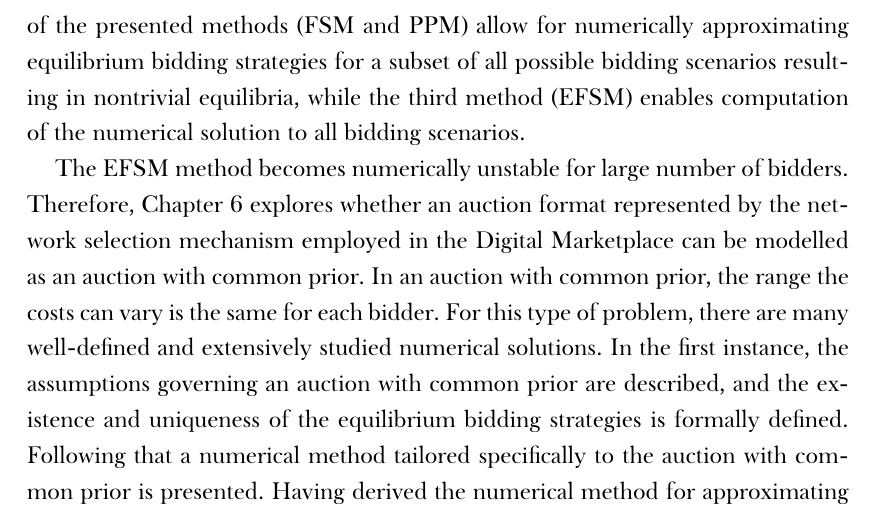
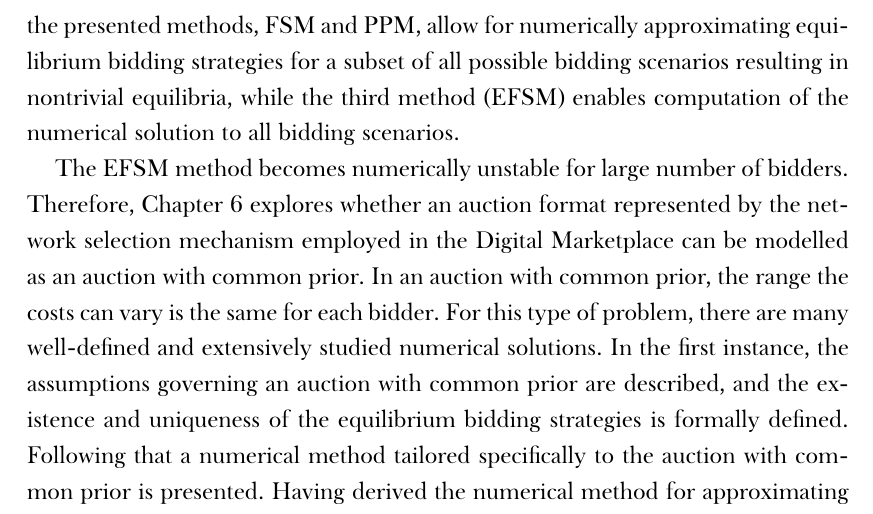
Before and after one commit to kubkon/Thesis, a LaTeX thesis (Thesis.tex, which reads Introduction/Introduction.tex): part of page 14 of 146, cut so that both start at the same text. Compiled offline with XeLaTeX; a missing font is replaced by an installed copy or a similar font.

Commit message:
Minor clean-up.

```diff
--- a/Introduction/Introduction.tex
+++ b/Introduction/Introduction.tex
@@ -44,7 +44,7 @@ Chapter~\ref{cha:dmp} introduces the concept of Digital Marketplace and its fund
 
 In Chapter~\ref{cha:direct}, the network selection mechanism employed by the Digital Marketplace is cast into the framework of game theory. The mechanism is then directly analysed in three special cases: 1) when only reputation ratings of the network operators decide on the winning network operator, 2) when only the monetary bids of the network operators matter in the selection of the winner, and finally, 3) when all network operators are characterised by the same reputation rating. In essence, those special cases correspond to the extremes of the studied bidding problem, and in all those cases, the equilibrium bidding strategies are derived. The chapter then concludes with the analysis of the mechanism in a restricted case with only two network operators, for which the equilibrium bidding strategies are derived. They are shown, however, to be suboptimal as they allow the network operators to submit a negative monetary bid.
 
-In Chapter~\ref{cha:indirect}, the studied problem is transformed into a problem that has already been researched by the economic community, and hence, there exist results that are applicable to the problem at hand. The chapter then proceeds to characterising the equilibrium bidding strategies (their existence and uniqueness) in the generic case; that is, with an arbitrary number of network operators and arbitrary distributions of costs. The equilibrium bidding strategies are then explicitly derived in the restricted case; that is, with the number of network operators restricted to two and costs uniformly distributed. Finally, the chapter concludes with the presentation of three numerical methods: forward shooting method (FSM), polynomial projection method (PPM), and extended FSM (EFSM). The methods can be used to numerically approximate the equilibrium bidding strategies in the case of more than two network operators characterised by uniform distributions of costs. The first two of the presented methods (FSM and PPM) allow for numerically approximating equilibrium bidding strategies for a subset of all possible bidding scenarios resulting in nontrivial equilibria, while the third method (EFSM) enables computation of the numerical solution to all bidding scenarios.
+In Chapter~\ref{cha:indirect}, the studied problem is transformed into a problem that has already been researched by the economic community, and hence, there exist results that are applicable to the problem at hand. The chapter then proceeds to characterising the equilibrium bidding strategies (their existence and uniqueness) in the generic case; that is, with an arbitrary number of network operators and arbitrary distributions of costs. The equilibrium bidding strategies are then explicitly derived in the restricted case; that is, with the number of network operators restricted to two and costs uniformly distributed. Finally, the chapter concludes with the presentation of three numerical methods: forward shooting method (FSM), polynomial projection method (PPM), and extended FSM (EFSM). The methods can be used to numerically approximate the equilibrium bidding strategies in the case of more than two network operators characterised by uniform distributions of costs. The first two of the presented methods, FSM and PPM, allow for numerically approximating equilibrium bidding strategies for a subset of all possible bidding scenarios resulting in nontrivial equilibria, while the third method (EFSM) enables computation of the numerical solution to all bidding scenarios.
 
 The EFSM method becomes numerically unstable for large number of bidders. Therefore, Chapter~\ref{cha:approximation} explores whether an auction format represented by the network selection mechanism employed in the Digital Marketplace can be modelled as an auction with common prior. In an auction with common prior, the range the costs can vary is the same for each bidder. For this type of problem, there are many well-defined and extensively studied numerical solutions. In the first instance, the assumptions governing an auction with common prior are described, and the existence and uniqueness of the equilibrium bidding strategies is formally defined. Following that a numerical method tailored specifically to the auction with common prior is presented. Having derived the numerical method for approximating the equilibrium in the auction with common prior, the methodology for casting the original problem into the auction with common prior is discussed. Finally, the methodology for quantifying the accuracy of the approximation is presented, and the chapter concludes with the presentation of approximation results for four bidding scenarios with two, three, four and five bidders respectively.
 
```
